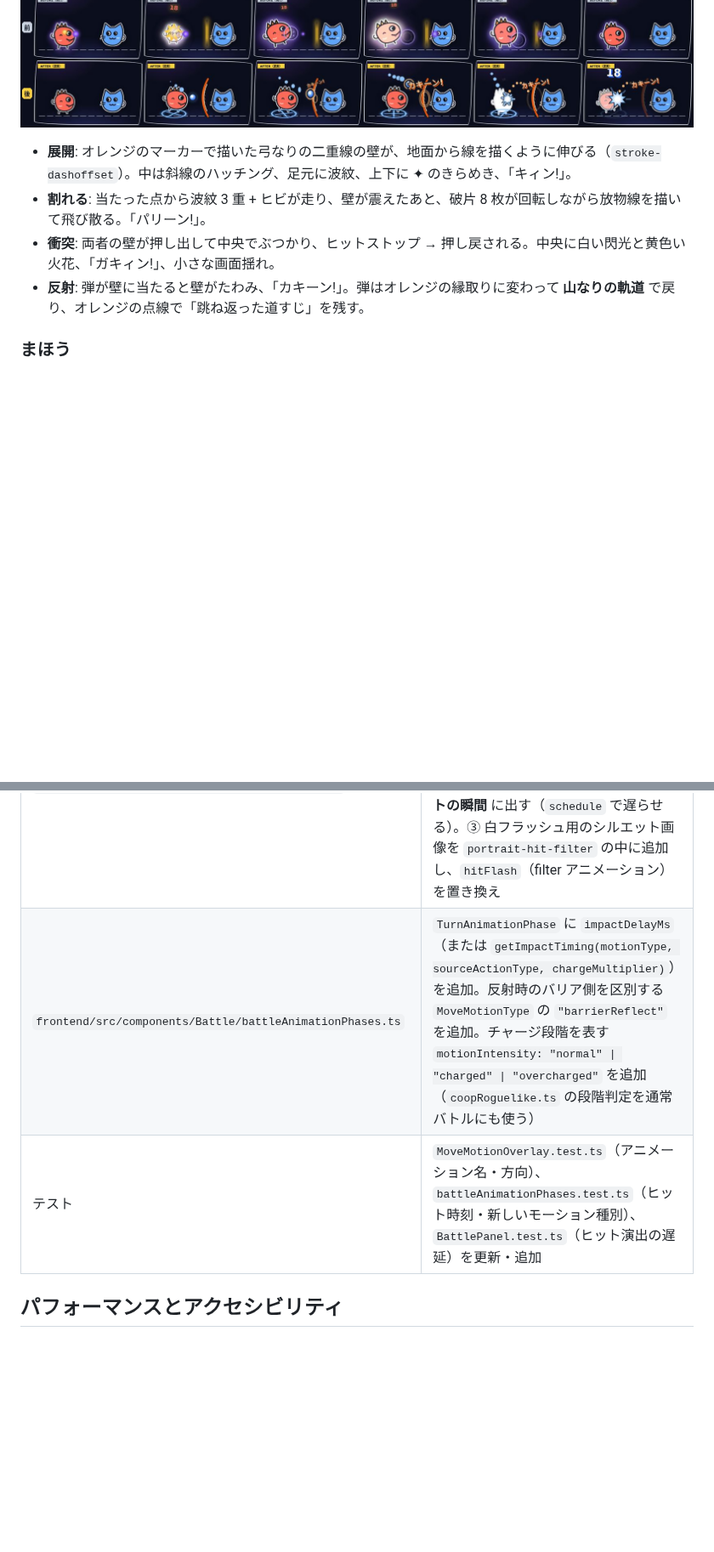
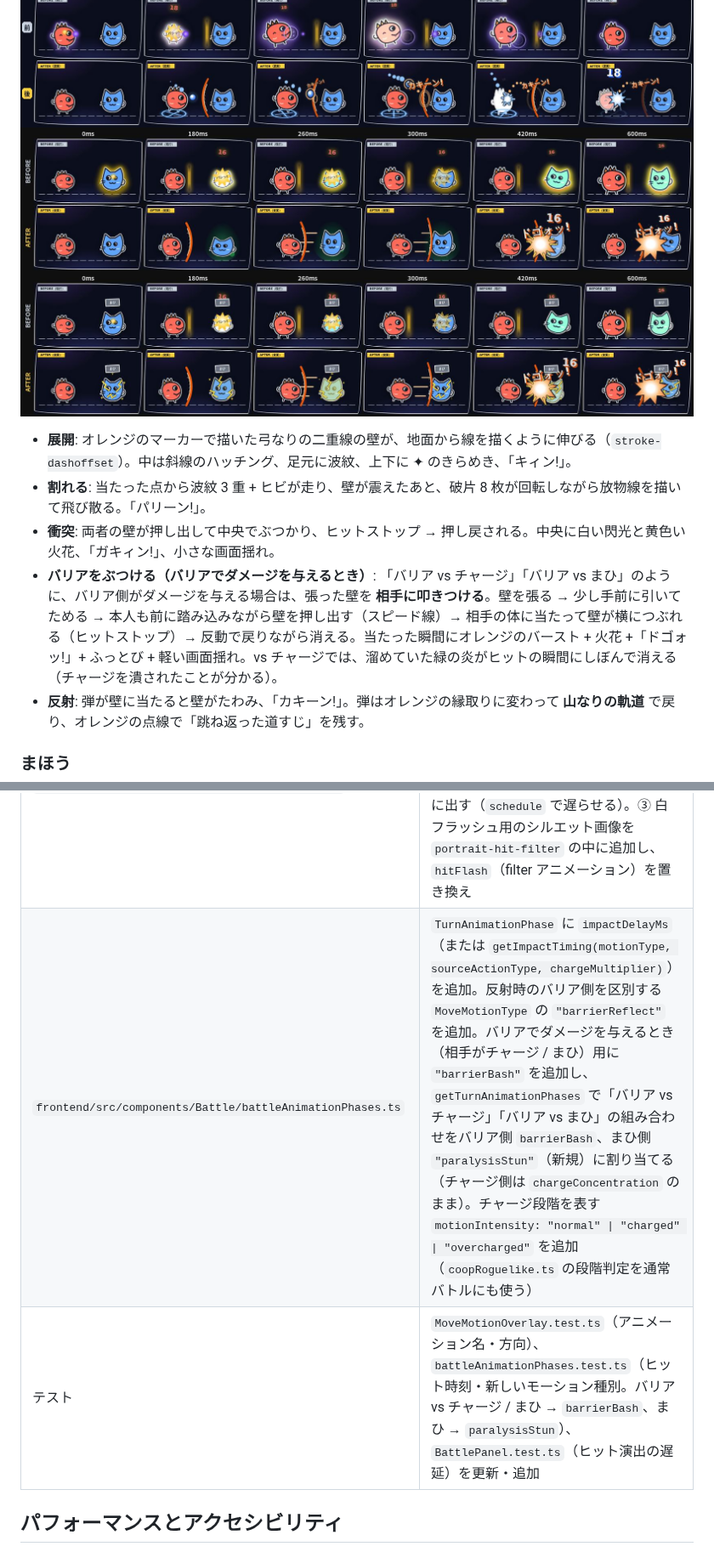
Before and after one commit to jagatti/vsarttle, a Markdown page: docs/effects-preview/README.md, 2 parts joined by grey strips. Shown at 85% size. Drawn GitHub-style; pictures changed too: docs/effects-preview/img/barrierBashCharge-frames.jpg (added), docs/effects-preview/img/barrierBashParalysis-frames.jpg (added); blank space fills up the shorter version.

Commit message:
Add barrier-bash and paralysis-stun effect preview scenes
Co-authored-by: jagatti <230516164+jagatti@users.noreply.github.com>

```diff
--- a/docs/effects-preview/README.md
+++ b/docs/effects-preview/README.md
@@ -85,10 +89,13 @@ GIF は 50ms 間隔のフレームを Pillow で結合し、gifsicle（`-O3 --lo
 ![バリアが割れる](img/barrierBreak-frames.jpg)
 ![バリア同士の衝突](img/barrierClash-frames.jpg)
 ![まほう反射](img/magicReflect-frames.jpg)
+![バリアをぶつける（vs チャージ）](img/barrierBashCharge-frames.jpg)
+![バリアをぶつける（vs まひ）](img/barrierBashParalysis-frames.jpg)
 
 - **展開**: オレンジのマーカーで描いた弓なりの二重線の壁が、地面から線を描くように伸びる（`stroke-dashoffset`）。中は斜線のハッチング、足元に波紋、上下に ✦ のきらめき、「キィン!」。
 - **割れる**: 当たった点から波紋 3 重 + ヒビが走り、壁が震えたあと、破片 8 枚が回転しながら放物線を描いて飛び散る。「パリーン!」。
 - **衝突**: 両者の壁が押し出して中央でぶつかり、ヒットストップ → 押し戻される。中央に白い閃光と黄色い火花、「ガキィン!」、小さな画面揺れ。
+- **バリアをぶつける（バリアでダメージを与えるとき）**: 「バリア vs チャージ」「バリア vs まひ」のように、バリア側がダメージを与える場合は、張った壁を **相手に叩きつける**。壁を張る → 少し手前に引いてためる → 本人も前に踏み込みながら壁を押し出す（スピード線）→ 相手の体に当たって壁が横につぶれる（ヒットストップ）→ 反動で戻りながら消える。当たった瞬間にオレンジのバースト + 火花 +「ドゴォッ!」+ ふっとび + 軽い画面揺れ。vs チャージでは、溜めていた緑の炎がヒットの瞬間にしぼんで消える（チャージを潰されたことが分かる）。
 - **反射**: 弾が壁に当たると壁がたわみ、「カキーン!」。弾はオレンジの縁取りに変わって **山なりの軌道** で戻り、オレンジの点線で「跳ね返った道すじ」を残す。
 
 ### まほう
@@ -121,6 +137,6 @@ GIF は 50ms 間隔のフレームを Pillow で結合し、gifsicle（`-O3 --lo
 | `frontend/src/components/Battle/BattlePanel.tsx` | ① アリーナ全体に重ねる `BattleFxLayer` を追加（弾の飛翔・反射の軌道・衝突の中心・集中線など、キャラをまたぐ演出用）。② `runPhase` で、`hitIds` / `impactEffects` / ダメージ数字 / 画面揺れを **フェーズ開始ではなくヒットの瞬間** に出す（`schedule` で遅らせる）。③ 白フラッシュ用のシルエット画像を `portrait-hit-filter` の中に追加し、`hitFlash`（filter アニメーション）を置き換え |
-| `frontend/src/components/Battle/battleAnimationPhases.ts` | `TurnAnimationPhase` に `impactDelayMs`（または `getImpactTiming(motionType, sourceActionType, chargeMultiplier)`）を追加。反射時のバリア側を区別する `MoveMotionType` の `"barrierReflect"` を追加。チャージ段階を表す `motionIntensity: "normal" \| "charged" \| "overcharged"` を追加（`coopRoguelike.ts` の段階判定を通常バトルにも使う） |
-| テスト | `MoveMotionOverlay.test.ts`（アニメーション名・方向）、`battleAnimationPhases.test.ts`（ヒット時刻・新しいモーション種別）、`BattlePanel.test.ts`（ヒット演出の遅延）を更新・追加 |
+| `frontend/src/components/Battle/battleAnimationPhases.ts` | `TurnAnimationPhase` に `impactDelayMs`（または `getImpactTiming(motionType, sourceActionType, chargeMultiplier)`）を追加。反射時のバリア側を区別する `MoveMotionType` の `"barrierReflect"` を追加。バリアでダメージを与えるとき（相手がチャージ / まひ）用に `"barrierBash"` を追加し、`getTurnAnimationPhases` で「バリア vs チャージ」「バリア vs まひ」の組み合わせをバリア側 `barrierBash`、まひ側 `"paralysisStun"`（新規）に割り当てる（チャージ側は `chargeConcentration` のまま）。チャージ段階を表す `motionIntensity: "normal" \| "charged" \| "overcharged"` を追加（`coopRoguelike.ts` の段階判定を通常バトルにも使う） |
+| テスト | `MoveMotionOverlay.test.ts`（アニメーション名・方向）、`battleAnimationPhases.test.ts`（ヒット時刻・新しいモーション種別。バリア vs チャージ / まひ → `barrierBash`、まひ → `paralysisStun`）、`BattlePanel.test.ts`（ヒット演出の遅延）を更新・追加 |
 
 ## パフォーマンスとアクセシビリティ
 
```
Also changed, not shown: other parts of docs/effects-preview/README.md (+17 -4 lines), docs/effects-preview/img/barrierBashCharge.gif (added), docs/effects-preview/img/barrierBashParalysis.gif (added), docs/effects-preview/img/paralysis-frames.jpg (added), docs/effects-preview/img/paralysis.gif (added), 2 other files.
